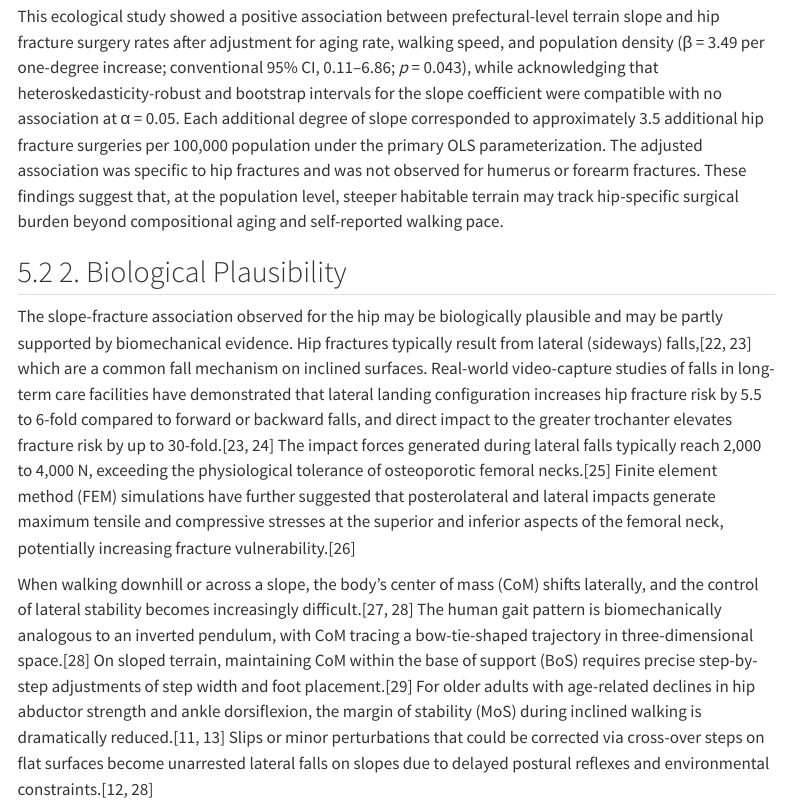
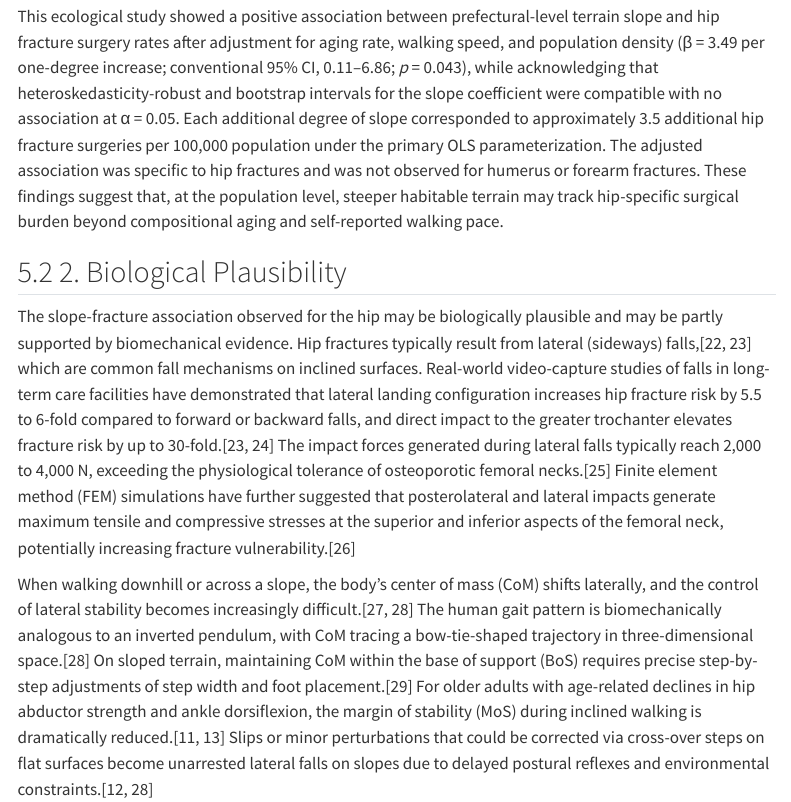
Before and after one commit to haruki00430/NDB_XXX_slope_fracture, a Quarto document (04_Manuscripts/Manuscript_slope_fracture.qmd): the page in a window 1100 px wide, from 5460 px down. Rendered offline with R 4.5, knitr and Pandoc in place of Quarto, with nearby package versions; menus at the side of the page are left out.

Commit message:
No.11 文法微修正: which are common fall mechanisms へ調整
Biological Plausibility節の関係節をより自然な複数形表現へ修正しました（which are common fall mechanisms）。

Made-with: Cursor

```diff
--- a/04_Manuscripts/Manuscript_slope_fracture.qmd
+++ b/04_Manuscripts/Manuscript_slope_fracture.qmd
@@ -116,7 +116,7 @@ This ecological study showed a positive association between prefectural-level te
 
 ## 2. Biological Plausibility
 
-The slope-fracture association observed for the hip may be biologically plausible and may be partly supported by biomechanical evidence. Hip fractures typically result from lateral (sideways) falls,[22, 23] which are a common fall mechanism on inclined surfaces. Real-world video-capture studies of falls in long-term care facilities have demonstrated that lateral landing configuration increases hip fracture risk by 5.5 to 6-fold compared to forward or backward falls, and direct impact to the greater trochanter elevates fracture risk by up to 30-fold.[23, 24] The impact forces generated during lateral falls typically reach 2,000 to 4,000 N, exceeding the physiological tolerance of osteoporotic femoral necks.[25] Finite element method (FEM) simulations have further suggested that posterolateral and lateral impacts generate maximum tensile and compressive stresses at the superior and inferior aspects of the femoral neck, potentially increasing fracture vulnerability.[26]
+The slope-fracture association observed for the hip may be biologically plausible and may be partly supported by biomechanical evidence. Hip fractures typically result from lateral (sideways) falls,[22, 23] which are common fall mechanisms on inclined surfaces. Real-world video-capture studies of falls in long-term care facilities have demonstrated that lateral landing configuration increases hip fracture risk by 5.5 to 6-fold compared to forward or backward falls, and direct impact to the greater trochanter elevates fracture risk by up to 30-fold.[23, 24] The impact forces generated during lateral falls typically reach 2,000 to 4,000 N, exceeding the physiological tolerance of osteoporotic femoral necks.[25] Finite element method (FEM) simulations have further suggested that posterolateral and lateral impacts generate maximum tensile and compressive stresses at the superior and inferior aspects of the femoral neck, potentially increasing fracture vulnerability.[26]
 
 When walking downhill or across a slope, the body's center of mass (CoM) shifts laterally, and the control of lateral stability becomes increasingly difficult.[27, 28] The human gait pattern is biomechanically analogous to an inverted pendulum, with CoM tracing a bow-tie-shaped trajectory in three-dimensional space.[28] On sloped terrain, maintaining CoM within the base of support (BoS) requires precise step-by-step adjustments of step width and foot placement.[29] For older adults with age-related declines in hip abductor strength and ankle dorsiflexion, the margin of stability (MoS) during inclined walking is dramatically reduced.[11, 13] Slips or minor perturbations that could be corrected via cross-over steps on flat surfaces become unarrested lateral falls on slopes due to delayed postural reflexes and environmental constraints.[12, 28]
 
```
